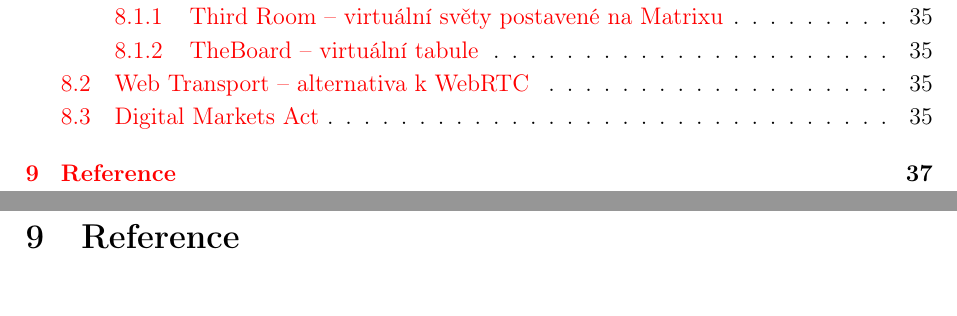
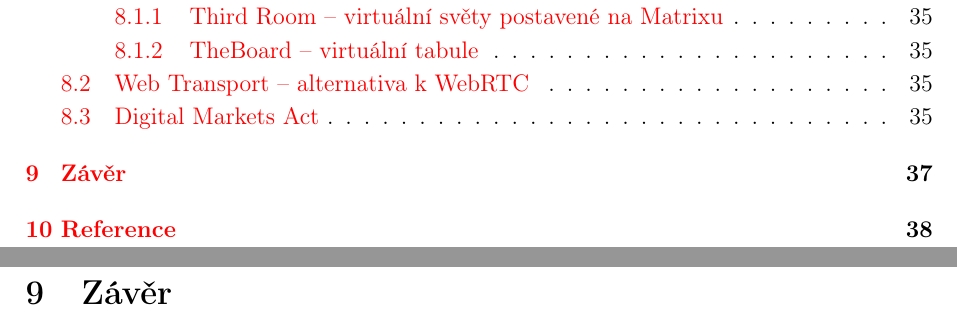
Before and after one commit to SimonBrandner/MatrixRTC-thesis, a LaTeX document (matrixRTC.tex, which reads sections/conclusion.tex): two parts of pages 5 and 37 of 44 before the commit and two parts of pages 5 and 37 of 45 after it, joined at a grey line, cut so that both start at the same text. Compiled offline with pdfLaTeX.

Commit message:
Add conclusion section
Signed-off-by: Šimon Brandner <simon.bra.ag@gmail.com>

```diff
--- a/matrixRTC.tex
+++ b/matrixRTC.tex
@@ -55,6 +55,7 @@
 \include{sections/matrixRTC.tex}
 \include{sections/breakoutRooms.tex}
 \include{sections/future.tex}
+\include{sections/conclusion}
 
 \printbibliography[heading=bibnumbered, title={Reference}]
 
--- /dev/null
+++ b/sections/conclusion.tex
@@ -0,0 +1 @@
+\section{Závěr}
```
